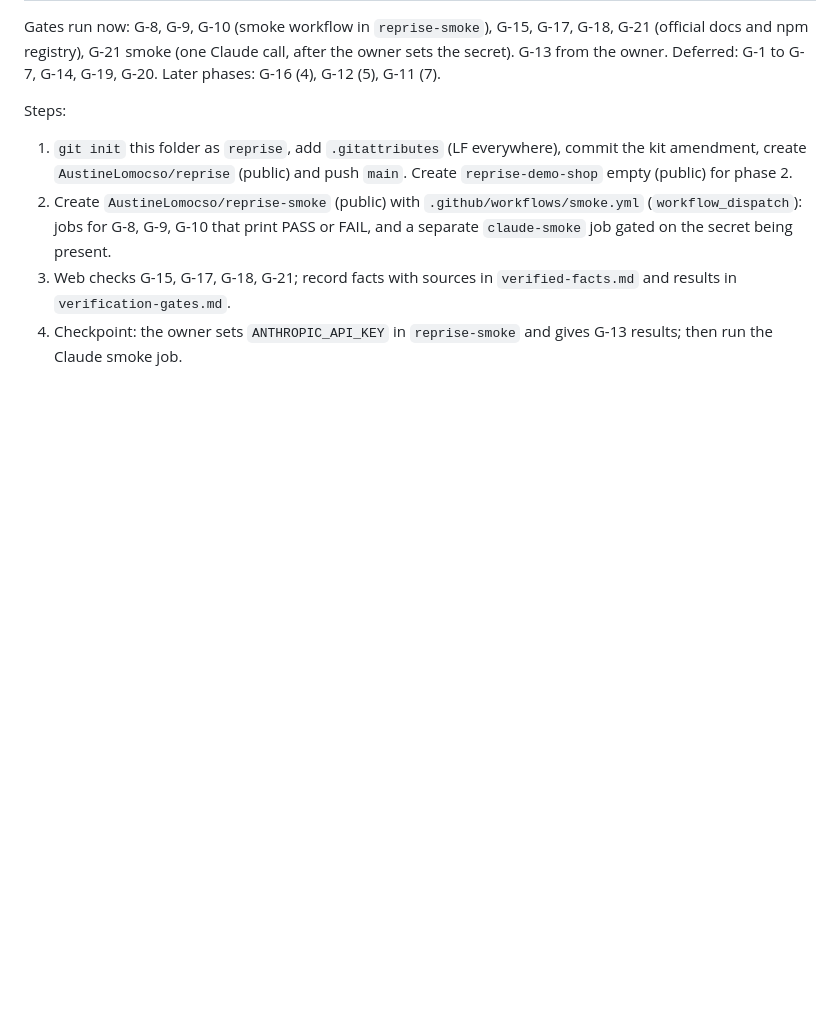
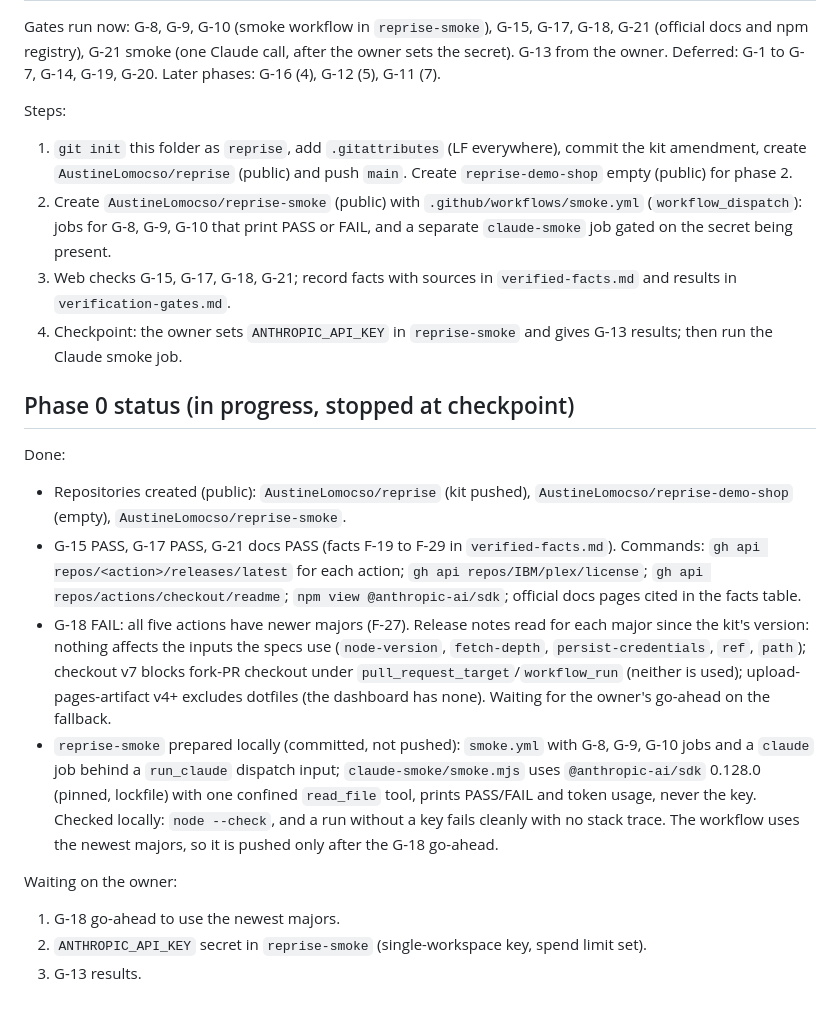
Before and after one commit to AustineLomocso/reprise, a Markdown page: docs/kit/PROGRESS.md, the part around the change. GitHub-like rendering; blank space fills up the shorter version.

Commit message:
Phase 0: progress log at the API-key checkpoint

```diff
--- a/docs/kit/PROGRESS.md
+++ b/docs/kit/PROGRESS.md
@@ -91,3 +91,16 @@ Steps:
 2. Create `AustineLomocso/reprise-smoke` (public) with `.github/workflows/smoke.yml` (`workflow_dispatch`): jobs for G-8, G-9, G-10 that print PASS or FAIL, and a separate `claude-smoke` job gated on the secret being present.
 3. Web checks G-15, G-17, G-18, G-21; record facts with sources in `verified-facts.md` and results in `verification-gates.md`.
 4. Checkpoint: the owner sets `ANTHROPIC_API_KEY` in `reprise-smoke` and gives G-13 results; then run the Claude smoke job.
+
+## Phase 0 status (in progress, stopped at checkpoint)
+
+Done:
+- Repositories created (public): `AustineLomocso/reprise` (kit pushed), `AustineLomocso/reprise-demo-shop` (empty), `AustineLomocso/reprise-smoke`.
+- G-15 PASS, G-17 PASS, G-21 docs PASS (facts F-19 to F-29 in `verified-facts.md`). Commands: `gh api repos/<action>/releases/latest` for each action; `gh api repos/IBM/plex/license`; `gh api repos/actions/checkout/readme`; `npm view @anthropic-ai/sdk`; official docs pages cited in the facts table.
+- G-18 FAIL: all five actions have newer majors (F-27). Release notes read for each major since the kit's version: nothing affects the inputs the specs use (`node-version`, `fetch-depth`, `persist-credentials`, `ref`, `path`); checkout v7 blocks fork-PR checkout under `pull_request_target`/`workflow_run` (neither is used); upload-pages-artifact v4+ excludes dotfiles (the dashboard has none). Waiting for the owner's go-ahead on the fallback.
+- `reprise-smoke` prepared locally (committed, not pushed): `smoke.yml` with G-8, G-9, G-10 jobs and a `claude` job behind a `run_claude` dispatch input; `claude-smoke/smoke.mjs` uses `@anthropic-ai/sdk` 0.128.0 (pinned, lockfile) with one confined `read_file` tool, prints PASS/FAIL and token usage, never the key. Checked locally: `node --check`, and a run without a key fails cleanly with no stack trace. The workflow uses the newest majors, so it is pushed only after the G-18 go-ahead.
+
+Waiting on the owner:
+1. G-18 go-ahead to use the newest majors.
+2. `ANTHROPIC_API_KEY` secret in `reprise-smoke` (single-workspace key, spend limit set).
+3. G-13 results.
```
